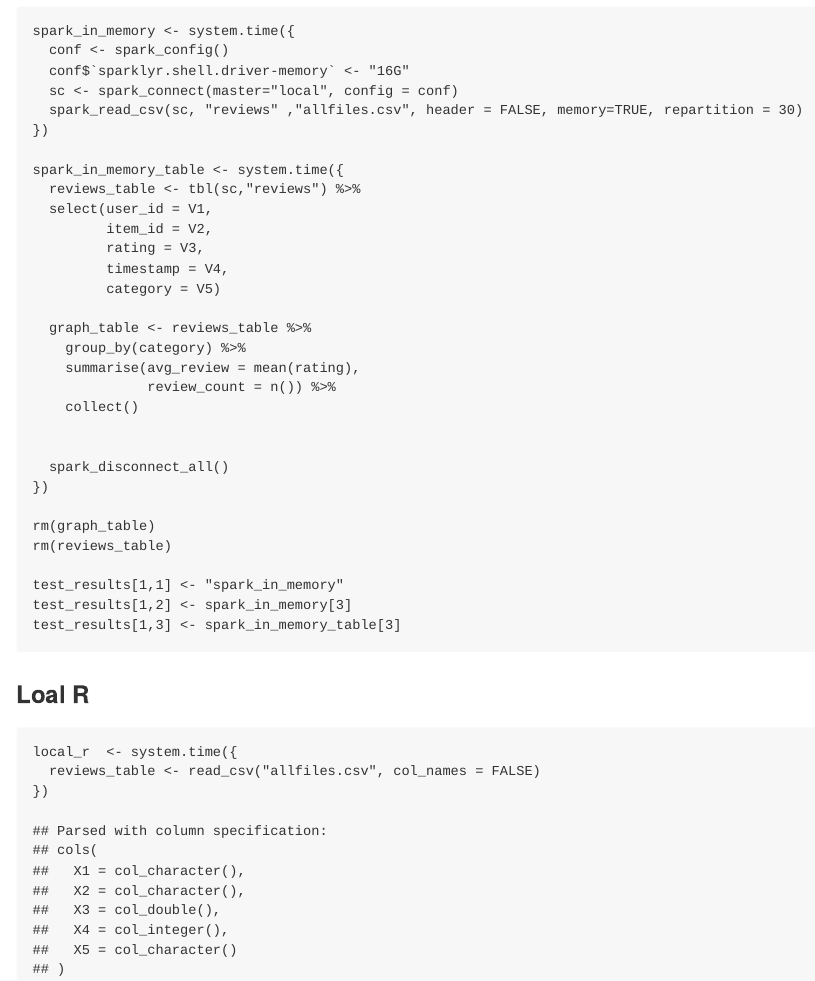
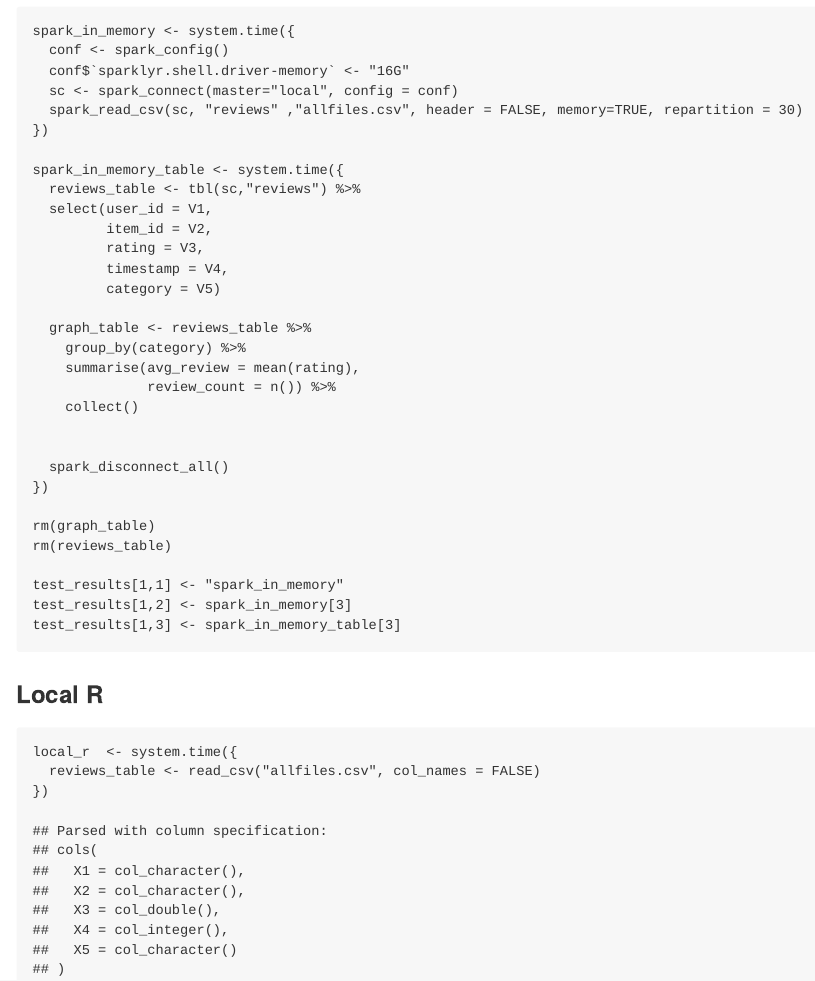
Before and after one commit to edgararuiz-zz/amazonreviews, an R Markdown document (README.Rmd): the page in a window 1100 px wide, from 940 px down. The pictures show the output file README.md that the author committed with the source, drawn offline in the style of GitHub.

Commit message:
fix title

````diff
--- a/README.Rmd
+++ b/README.Rmd
@@ -94,7 +94,7 @@ test_results[1,3] <- spark_in_memory_table[3]
 
 
 
-### Loal R
+### Local R
 
 ```{r}
 
````
Also changed, not shown: README.md.
